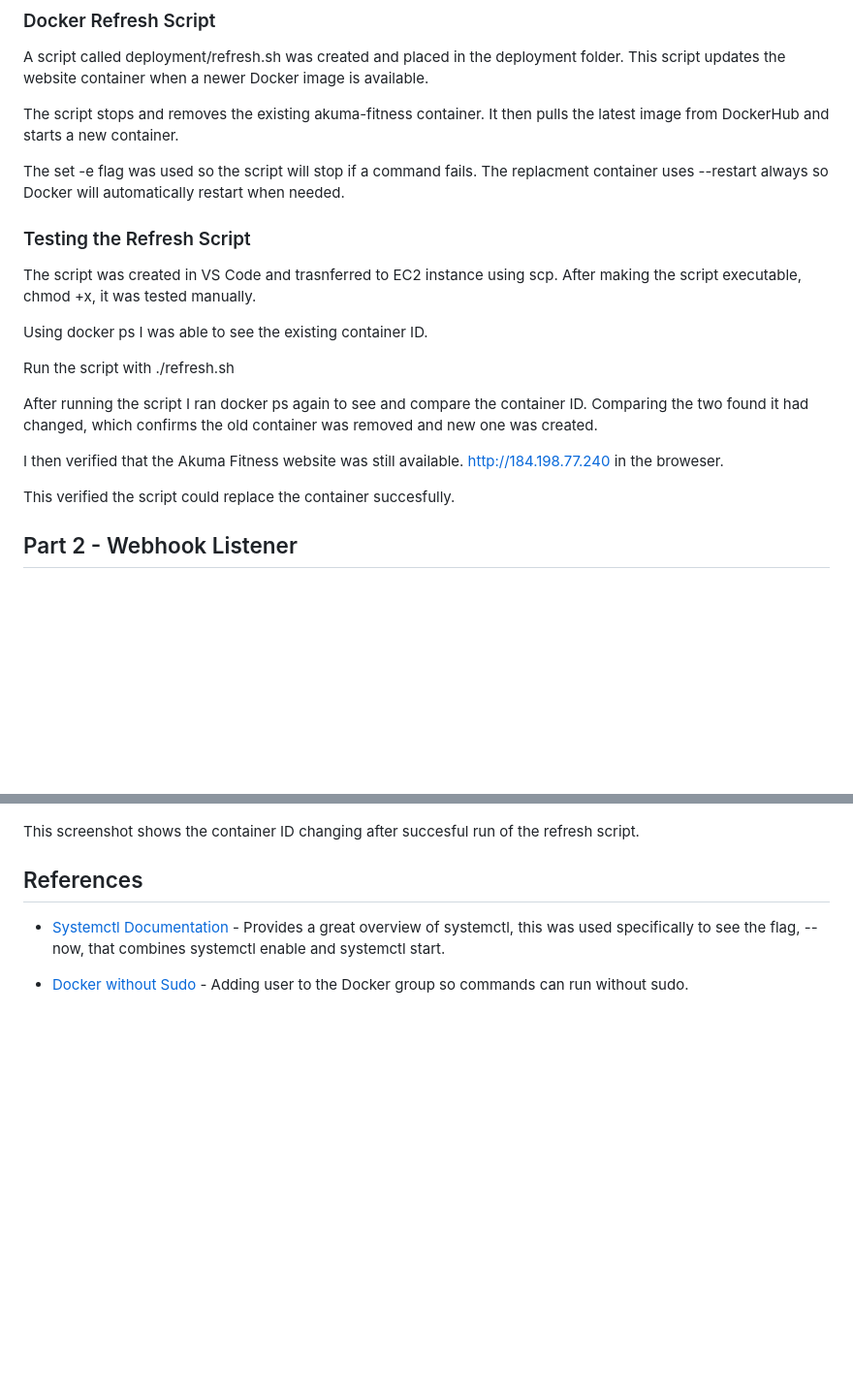
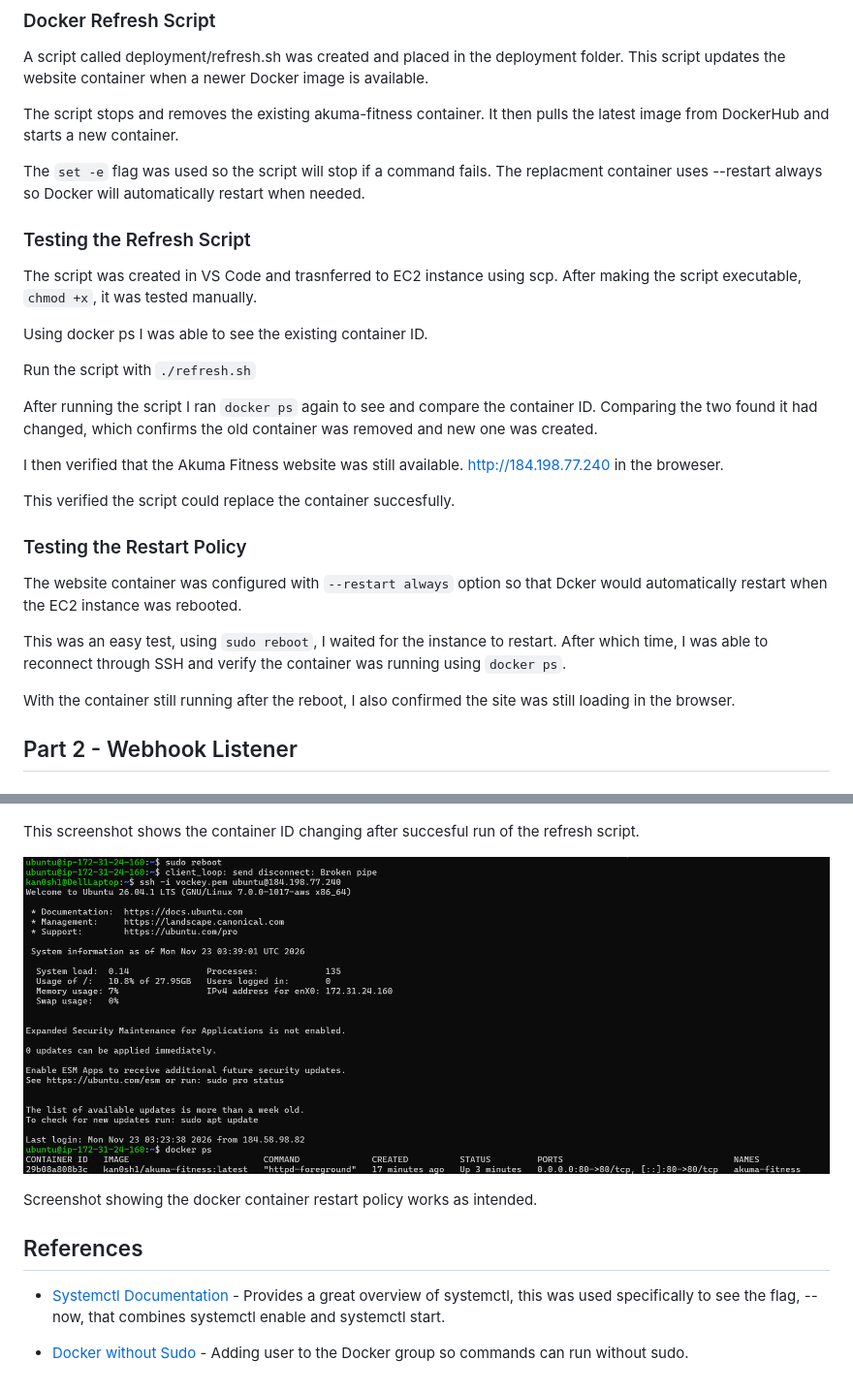
Before and after one commit to WSU-kduncan/ceg3120-cicd-ray163-f26, a Markdown page: README-CD.md, 2 parts joined by grey strips. Shown at 97% size. Rendered like a GitHub page; pictures changed too: images/DockerRestart.png (added); blank space fills up the shorter version.

Commit message:
Tested the Restart policy
Tested the restart always policy.

Included screenshot of the reboot working

fenced in some of the code from previous commits.

```diff
--- a/README-CD.md
+++ b/README-CD.md
@@ -82,21 +82,29 @@ A script called deployment/refresh.sh was created and placed in the deployment f
 
 The script stops and removes the existing akuma-fitness container. It then pulls the latest image from DockerHub and starts a new container.
 
-The set -e flag was used so the script will stop if a command fails. The replacment container uses --restart always so Docker will automatically restart when needed.
+The `set -e` flag was used so the script will stop if a command fails. The replacment container uses --restart always so Docker will automatically restart when needed.
 
 ### Testing the Refresh Script
 
-The script was created in VS Code and trasnferred to EC2 instance using scp. After making the script executable, chmod +x, it was tested manually.
+The script was created in VS Code and trasnferred to EC2 instance using scp. After making the script executable, `chmod +x`, it was tested manually.
 
 Using docker ps I was able to see the existing container ID.
 
-Run the script with ./refresh.sh
+Run the script with `./refresh.sh`
 
-After running the script I ran docker ps again to see and compare the container ID. Comparing the two found it had changed, which confirms the old container was removed and new one was created.
+After running the script I ran `docker ps` again to see and compare the container ID. Comparing the two found it had changed, which confirms the old container was removed and new one was created.
 
 I then verified that the Akuma Fitness website was still available. http://184.198.77.240 in the broweser.
 
 This verified the script could replace the container succesfully.
+
+### Testing the Restart Policy
+
+The website container was configured with `--restart always` option so that Dcker would automatically restart when the EC2 instance was rebooted.
+
+This was an easy test, using `sudo reboot`, I waited for the instance to restart. After which time, I was able to reconnect through SSH and verify the container was running using `docker ps`.
+
+With the container still running after the reboot, I also confirmed the site was still loading in the browser.
 
 ## Part 2 - Webhook Listener
 
@@ -120,6 +128,10 @@ This screenshot shows the docker version and docker container running without th
 
 This screenshot shows the container ID changing after succesful run of the refresh script.
 
+![Restart In Action](images/DockerRestart.png)
+
+Screenshot showing the docker container restart policy works as intended.
+
 
 ## References
 
```
Also changed, not shown: other parts of README-CD.md (+2 -2 lines).
